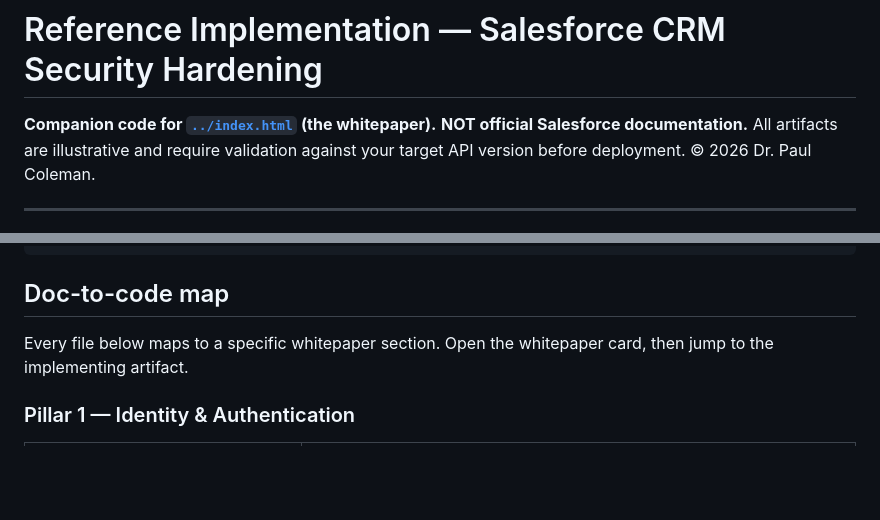
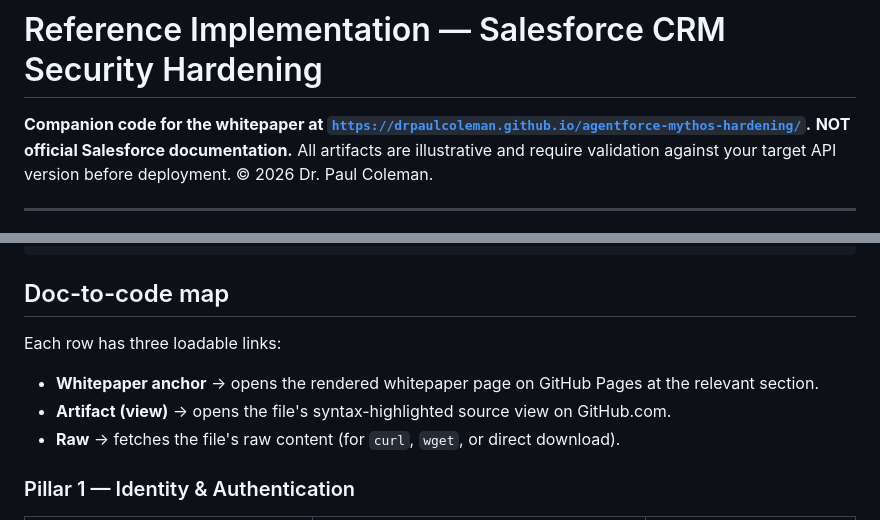
Before and after one commit to drpaulcoleman/agentforce-mythos-hardening, a Markdown page: reference-impl/README.md, 2 parts joined by grey strips. Rendered like a GitHub page; blank space fills up the shorter version.

```diff
--- a/reference-impl/README.md
+++ b/reference-impl/README.md
@@ -1,6 +1,6 @@
 # Reference Implementation — Salesforce CRM Security Hardening
 
-**Companion code for [`../index.html`](../index.html) (the whitepaper).**
+**Companion code for the whitepaper at [`https://drpaulcoleman.github.io/agentforce-mythos-hardening/`](https://drpaulcoleman.github.io/agentforce-mythos-hardening/).**
 **NOT official Salesforce documentation.** All artifacts are illustrative and require validation against your target API version before deployment. © 2026 Dr. Paul Coleman.
 
 ---
@@ -30,6 +30,10 @@ node tools/connected-app-attestation/attest.js --target hardening-scratch
 
 ## Doc-to-code map
 
-Every file below maps to a specific whitepaper section. Open the whitepaper card, then jump to the implementing artifact.
+Each row has three loadable links:
+
+- **Whitepaper anchor** → opens the rendered whitepaper page on GitHub Pages at the relevant section.
+- **Artifact (view)** → opens the file's syntax-highlighted source view on GitHub.com.
+- **Raw** → fetches the file's raw content (for `curl`, `wget`, or direct download).
 
 ### Pillar 1 — Identity & Authentication
```
Also changed, not shown: other parts of reference-impl/README.md (+40 -37 lines).
